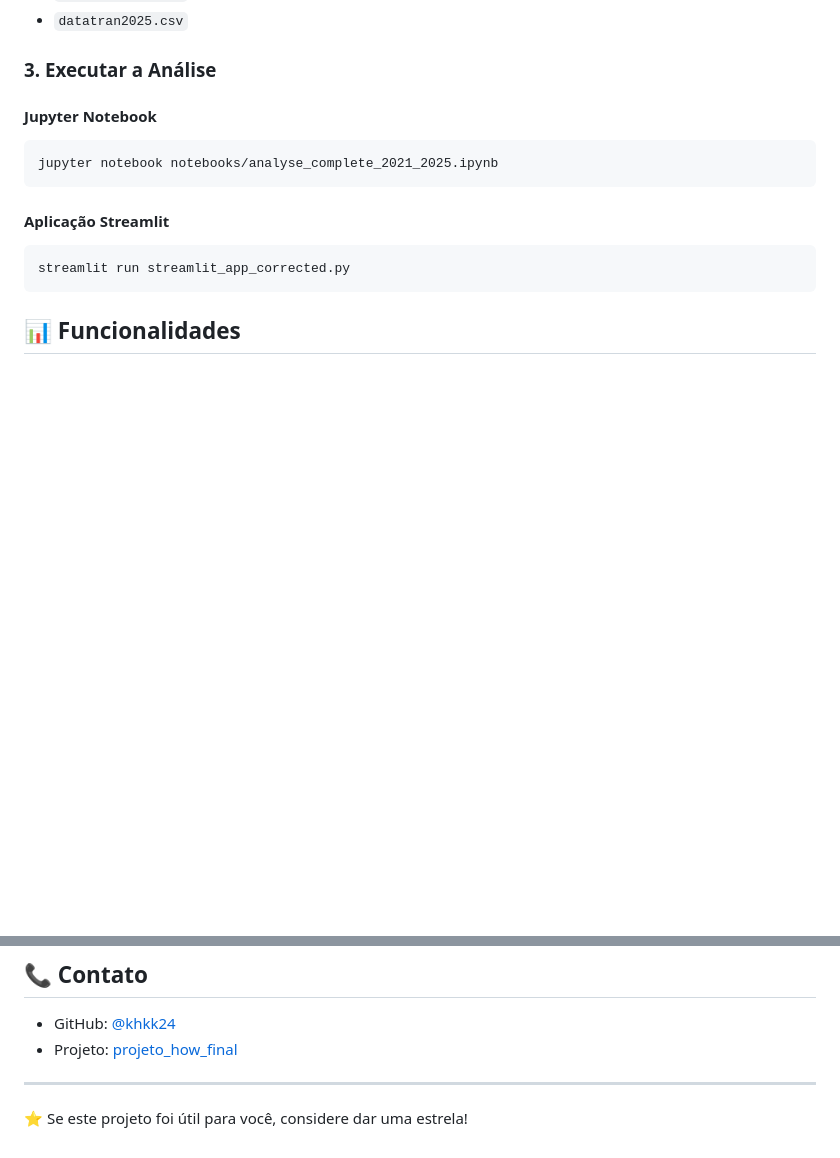
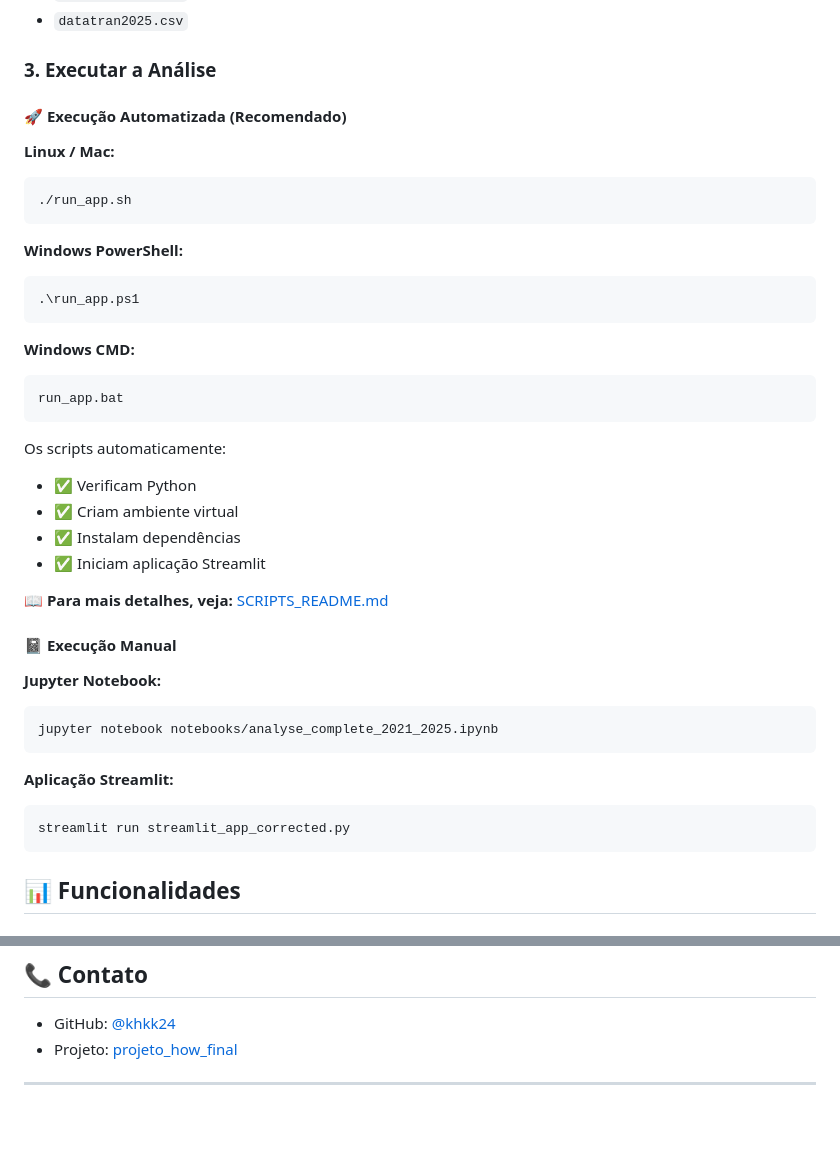
Before and after one commit to khkk24/projeto_how_final, a Markdown page: README.md, 2 parts joined by grey strips. Rendered like a GitHub page; blank space fills up the shorter version.

Commit message:
Update README with automated scripts instructions
- Add quick start section with automated execution scripts
- Separate automated vs manual execution methods
- Link to detailed SCRIPTS_README.md
- Improve user experience for first-time users

````diff
--- a/README.md
+++ b/README.md
@@ -70,12 +70,39 @@ Você precisa colocar os arquivos de dados na pasta `data/raw_data/`:
 
 ### 3. Executar a Análise
 
-#### Jupyter Notebook
+#### 🚀 Execução Automatizada (Recomendado)
+
+**Linux / Mac:**
+```bash
+./run_app.sh
+```
+
+**Windows PowerShell:**
+```powershell
+.\run_app.ps1
+```
+
+**Windows CMD:**
+```cmd
+run_app.bat
+```
+
+Os scripts automaticamente:
+- ✅ Verificam Python
+- ✅ Criam ambiente virtual
+- ✅ Instalam dependências
+- ✅ Iniciam aplicação Streamlit
+
+📖 **Para mais detalhes, veja:** [SCRIPTS_README.md](SCRIPTS_README.md)
+
+#### 📓 Execução Manual
+
+**Jupyter Notebook:**
 ```bash
 jupyter notebook notebooks/analyse_complete_2021_2025.ipynb
 ```
 
-#### Aplicação Streamlit
+**Aplicação Streamlit:**
 ```bash
 streamlit run streamlit_app_corrected.py
 ```
@@ -162,5 +189,3 @@ Os arquivos CSV não são versionados por questões de:
 - Projeto: [projeto_how_final](https://github.com/khkk24/projeto_how_final)
 
 ---
-
-⭐ Se este projeto foi útil para você, considere dar uma estrela!
````
